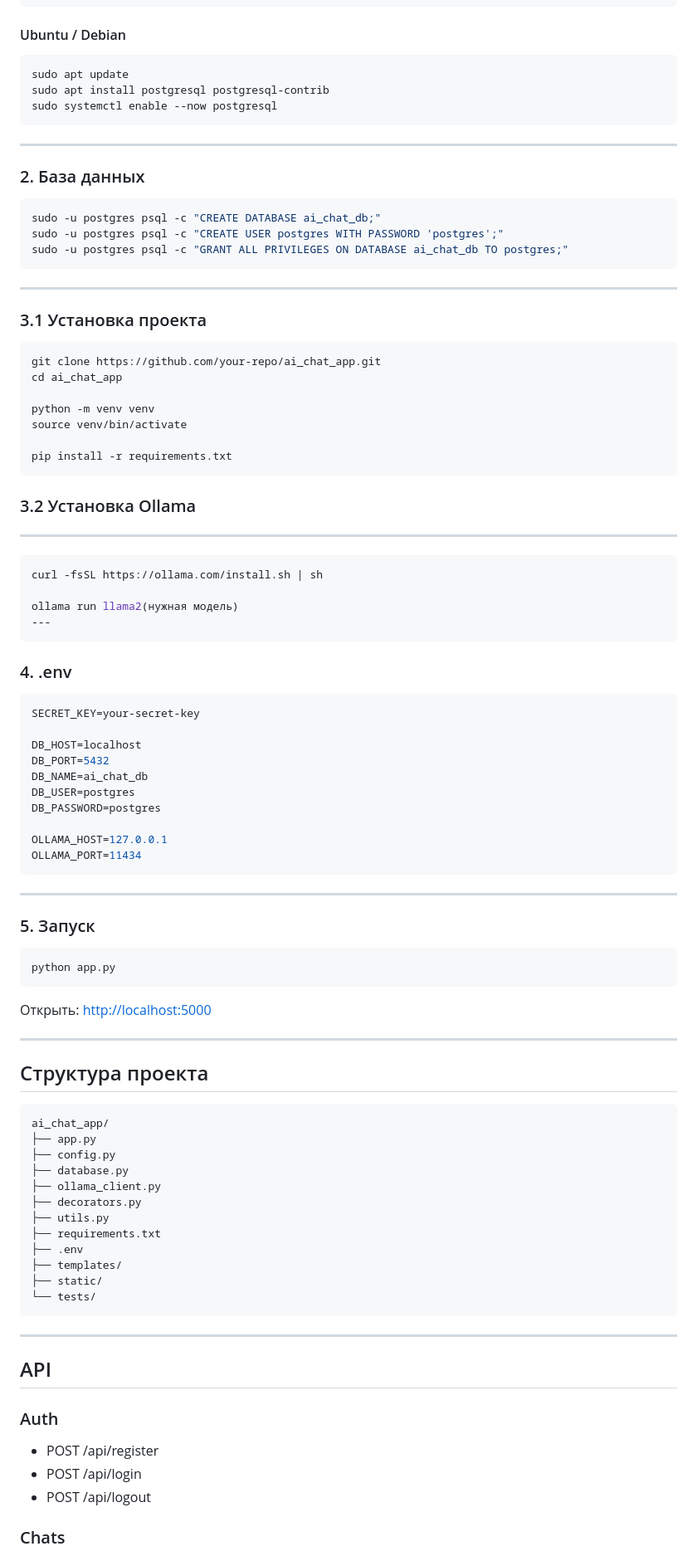
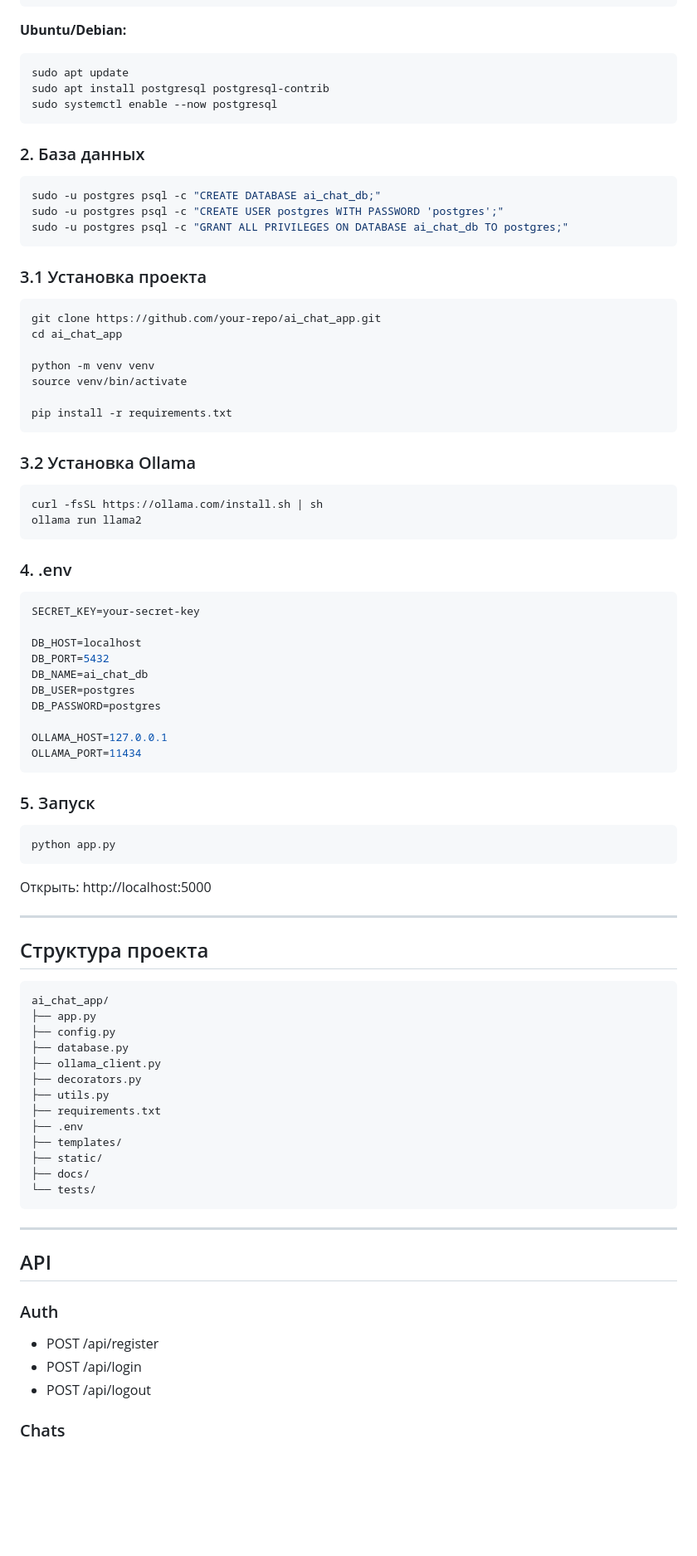
Before and after one commit to nakanyegithub/ai_chat_app, a Markdown page: README.md, the part around one of its changes. Shown at 83% size. GitHub-like rendering; blank space fills up the shorter version.

````diff
--- a/README.md
+++ b/README.md
@@ -101,15 +97,12 @@ sudo -u postgres initdb -D /var/lib/postgres/data
 sudo systemctl enable --now postgresql
 ```
 
-#### Ubuntu / Debian
-
+**Ubuntu/Debian:**
 ```bash
 sudo apt update
 sudo apt install postgresql postgresql-contrib
 sudo systemctl enable --now postgresql
 ```
-
----
 
 ### 2. База данных
 
@@ -118,8 +111,6 @@ sudo -u postgres psql -c "CREATE DATABASE ai_chat_db;"
 sudo -u postgres psql -c "CREATE USER postgres WITH PASSWORD 'postgres';"
 sudo -u postgres psql -c "GRANT ALL PRIVILEGES ON DATABASE ai_chat_db TO postgres;"
 ```
-
----
 
 ### 3.1 Установка проекта
 
@@ -132,16 +123,14 @@ source venv/bin/activate
 
 pip install -r requirements.txt
 ```
+
 ### 3.2 Установка Ollama
-
----
 
 ```bash
 curl -fsSL https://ollama.com/install.sh | sh
+ollama run llama2
+```
 
-ollama run llama2(нужная модель)
----
-```
 ### 4. .env
 
 ```env
@@ -157,15 +146,13 @@ OLLAMA_HOST=127.0.0.1
 OLLAMA_PORT=11434
 ```
 
----
-
 ### 5. Запуск
 
 ```bash
 python app.py
 ```
 
-Открыть: [http://localhost:5000](http://localhost:5000)
+Открыть: http://localhost:5000
 
 ---
 
@@ -183,6 +170,7 @@ ai_chat_app/
 ├── .env
 ├── templates/
 ├── static/
+├── docs/
 └── tests/
 ```
 
@@ -191,9 +179,8 @@ ai_chat_app/
 ## API
 
 ### Auth
-
-* POST /api/register
-* POST /api/login
-* POST /api/logout
+- POST /api/register
+- POST /api/login
+- POST /api/logout
 
 ### Chats
````
Also changed, not shown: other parts of README.md (+52 -65 lines).
